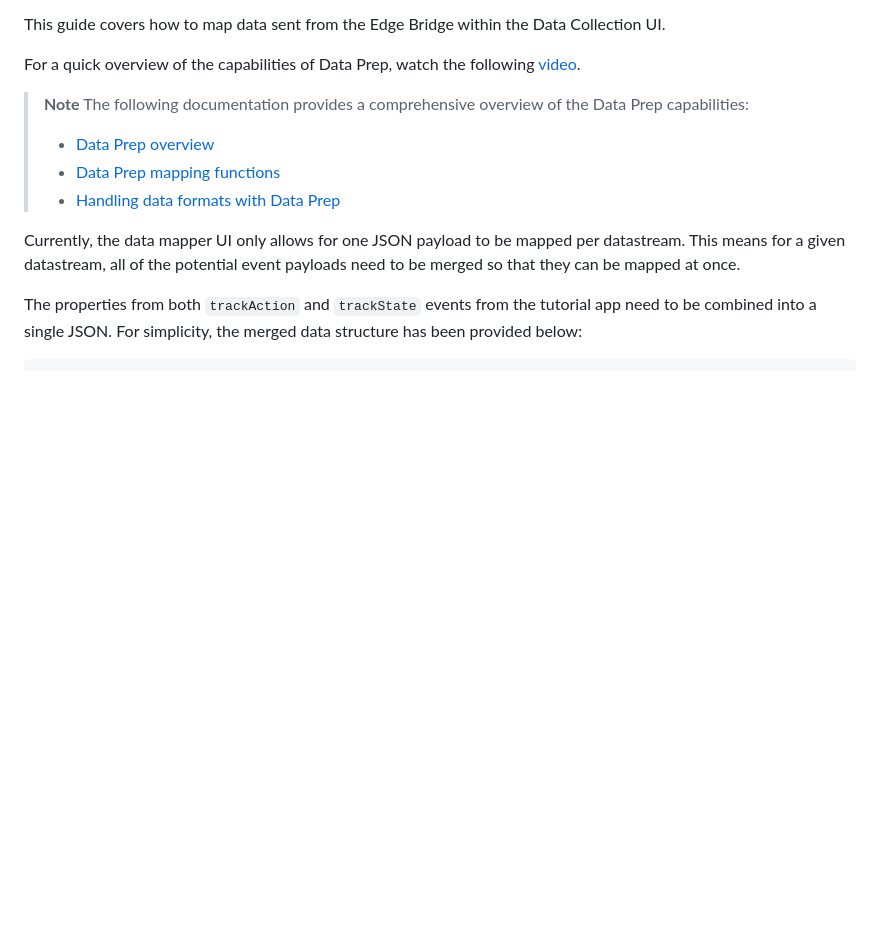
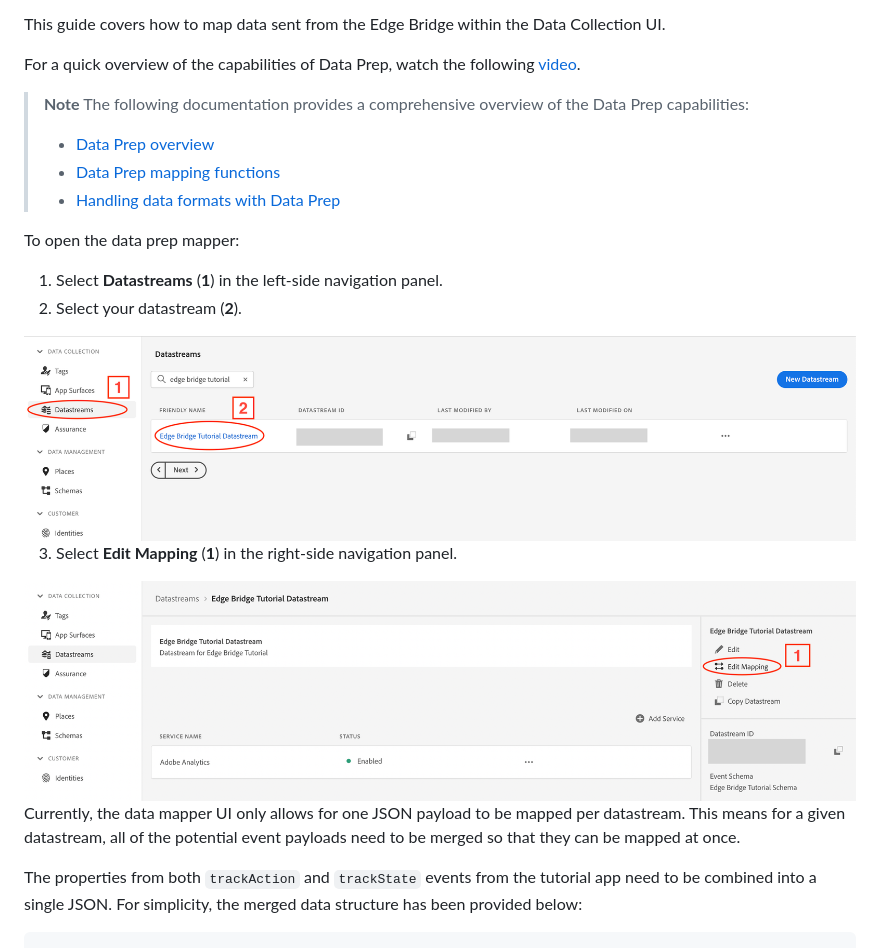
Before and after one commit to adobe/aepsdk-edgebridge-ios, a Markdown page: Documentation/tutorials/edge-bridge-tutorial.md, the part around the change. Drawn GitHub-style; pictures changed too: Documentation/assets/edge-bridge-tutorial/datastreams-mapper-nav-1.png (added), Documentation/assets/edge-bridge-tutorial/datastreams-mapper-nav-2.png (added); folded sections open; blank space fills up the shorter version.

Commit message:
add steps and screenshots for nav to data prep

```diff
--- a/Documentation/tutorials/edge-bridge-tutorial.md
+++ b/Documentation/tutorials/edge-bridge-tutorial.md
@@ -296,6 +296,16 @@ For a quick overview of the capabilities of Data Prep, watch the following [vide
 
 </p></details>
 
+To open the data prep mapper:
+1. Select **Datastreams** (**1**) in the left-side navigation panel.
+2. Select your datastream (**2**).
+
+<img src="../assets/edge-bridge-tutorial/datastreams-mapper-nav-1.png" alt="Select data from Edge Bridge event" width="1100"/>
+
+3. Select **Edit Mapping** (**1**) in the right-side navigation panel.
+
+<img src="../assets/edge-bridge-tutorial/datastreams-mapper-nav-2.png" alt="Select data from Edge Bridge event" width="1100"/>
+
 Currently, the data mapper UI only allows for one JSON payload to be mapped per datastream. This means for a given datastream, all of the potential event payloads need to be merged so that they can be mapped at once.
 
 The properties from both `trackAction` and `trackState` events from the tutorial app need to be combined into a single JSON. For simplicity, the merged data structure has been provided below:
```
